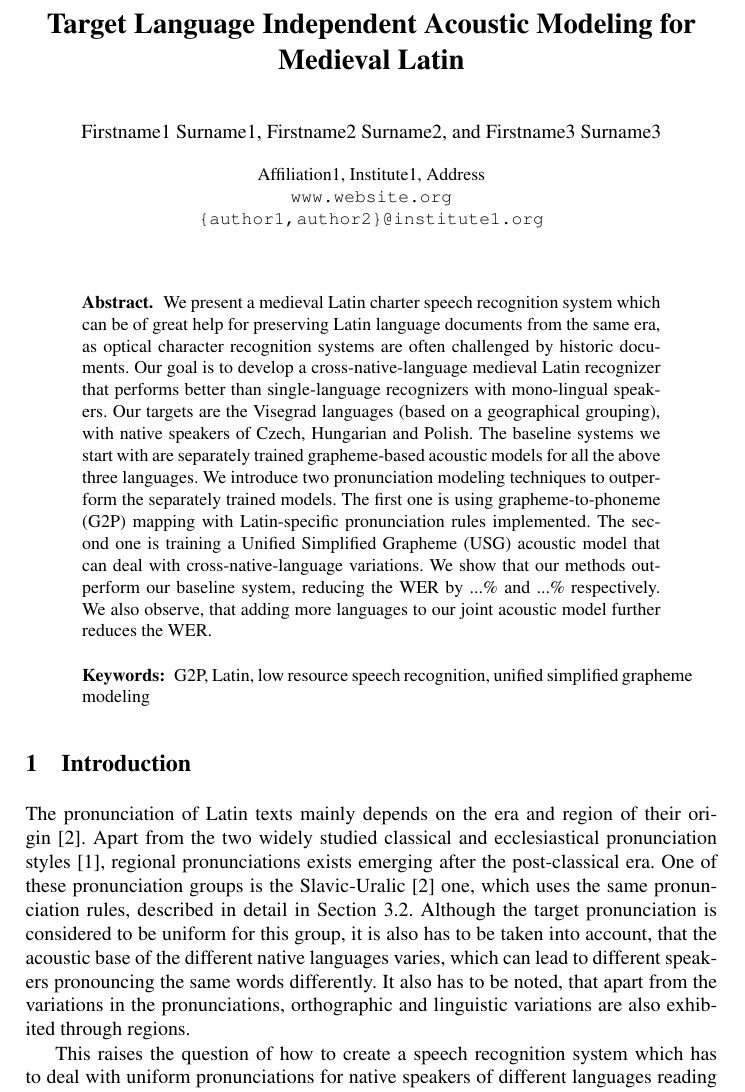
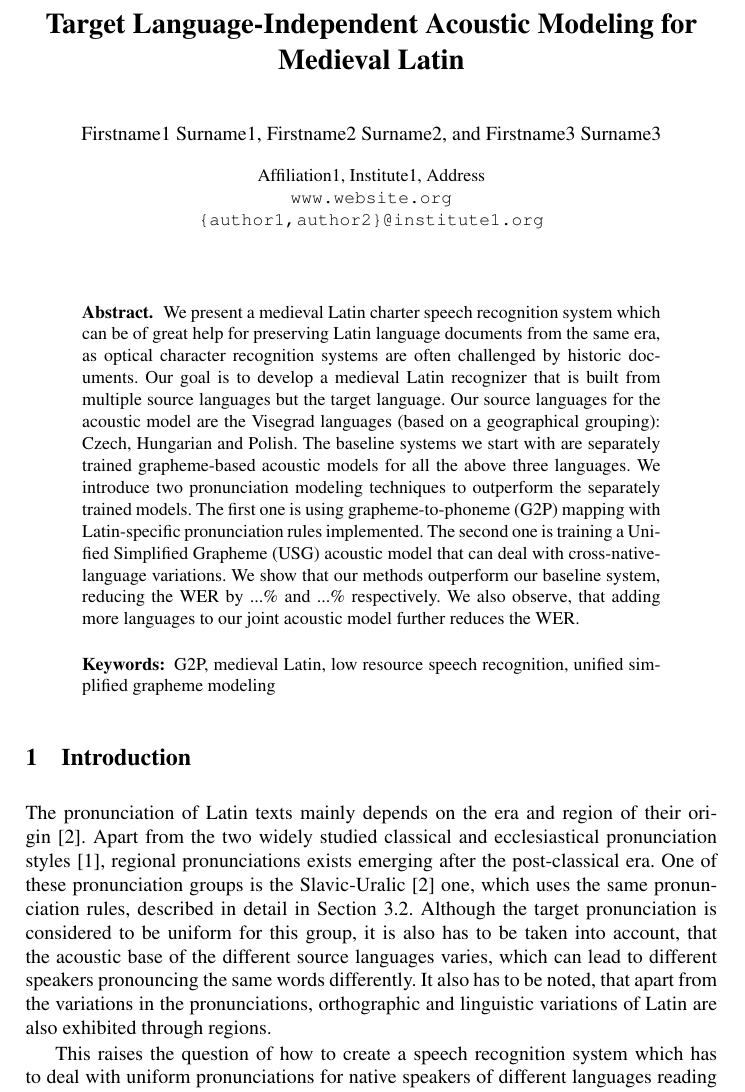
Before and after one commit to mihajlik/medilatin, a LaTeX paper (paper/tsd2017.tex): part of page 1 of 7, cut so that both start at the same text. Compiled offline with pdfLaTeX; a missing bibliography style is replaced by a similar one.

Commit message:
Add pl grapheme, and cz-hu-ro usg results, follow up on lang-independent asr

```diff
--- a/paper/tsd2017.tex
+++ b/paper/tsd2017.tex
@@ -39,7 +39,7 @@
 
 % TSD 2017: Put your title here (please, use capitalization, see e.g.
 % http://en.wikibooks.org/wiki/Basic_Book_Design/Capitalizing_Words_in_Titles)
-\title{Target Language Independent Acoustic Modeling for Medieval Latin}
+\title{Target Language-Independent Acoustic Modeling for Medieval Latin}
 
 % TSD 2017: a short form should be given in case the title is too long for the running head
 \titlerunning{Cross-Native-Language Medieval Latin LVCSR}
@@ -88,8 +88,9 @@
 \begin{abstract}
 % TSD 2017:
 We present a medieval Latin charter speech recognition system which can be of great help for preserving Latin language documents from the same era, as optical character recognition systems are often challenged by historic documents.
-Our goal is to develop a cross-native-language medieval Latin recognizer that performs better than single-language recognizers with mono-lingual speakers.
-Our targets are the Visegrad languages (based on a geographical grouping), with native speakers of Czech, Hungarian and Polish.
+Our goal is to develop a medieval Latin recognizer that is built from multiple source languages but the target language.
+%We that performs better than single-language recognizers with mono-lingual speakers.
+Our source languages for the acoustic model are the Visegrad languages (based on a geographical grouping): Czech, Hungarian and Polish.
 The baseline systems we start with are separately trained grapheme-based acoustic models for all the above three languages.
 We introduce two pronunciation modeling techniques to outperform the separately trained models.
 The first one is using grapheme-to-phoneme (G2P) mapping with Latin-specific pronunciation rules implemented.
@@ -97,13 +98,13 @@ The second one is training a Unified Simplified Grapheme (USG) acoustic model th
 We show that our methods outperform our baseline system, reducing the WER by ...\% and ...\% respectively.
 We also observe, that adding more languages to our joint acoustic model further reduces the WER.
 % TSD 2017: keywords, comma-separated
-\keywords{G2P, Latin, low resource speech recognition, unified simplified grapheme modeling}
+\keywords{G2P, medieval Latin, low resource speech recognition, unified simplified grapheme modeling}
 \end{abstract}
 
 \section{Introduction}
 The pronunciation of Latin texts mainly depends on the era and region of their origin~\cite{regional}.
 Apart from the two widely studied classical and ecclesiastical pronunciation styles~\cite{allen78}, regional pronunciations exists emerging after the post-classical era.
 One of these pronunciation groups is the Slavic-Uralic~\cite{regional} one, which uses the same pronunciation rules, described in detail in Section~\ref{g2p}.
-Although the target pronunciation is considered to be uniform for this group, it is also has to be taken into account, that the acoustic base of the different native languages varies, which can lead to different speakers pronouncing the same words differently.
-It also has to be noted, that apart from the variations in the pronunciations, orthographic and linguistic variations are also exhibited through regions.
+Although the target pronunciation is considered to be uniform for this group, it is also has to be taken into account, that the acoustic base of the different source languages varies, which can lead to different speakers pronouncing the same words differently.
+It also has to be noted, that apart from the variations in the pronunciations, orthographic and linguistic variations of Latin are also exhibited through regions.
 
```
Also changed, not shown: paper/tables/pl_grapheme.tex (+4 -4 lines), paper/tsd2017.pdf, paper/tsd2017.tex (11 more changed lines), 3 other files.
